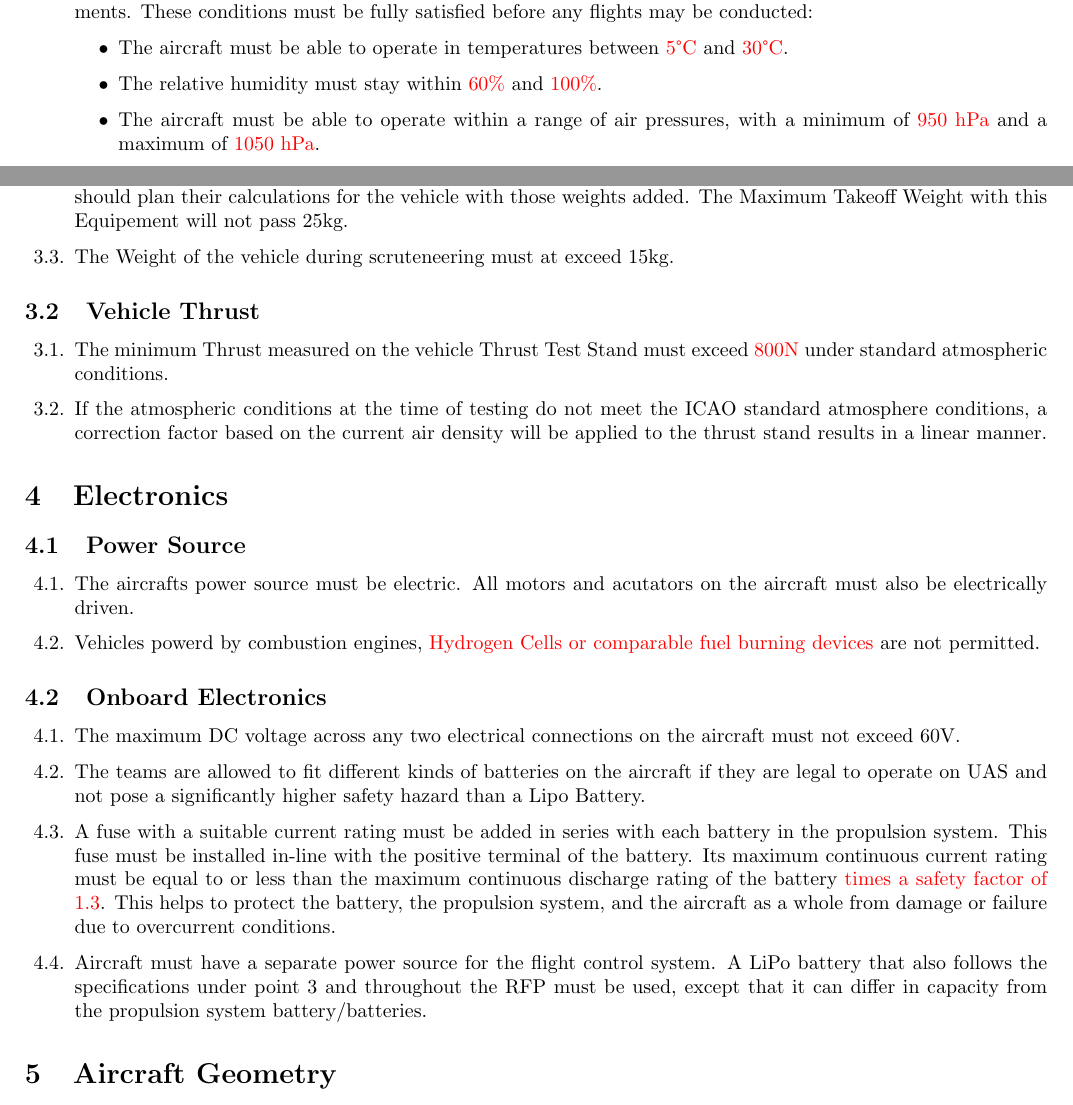
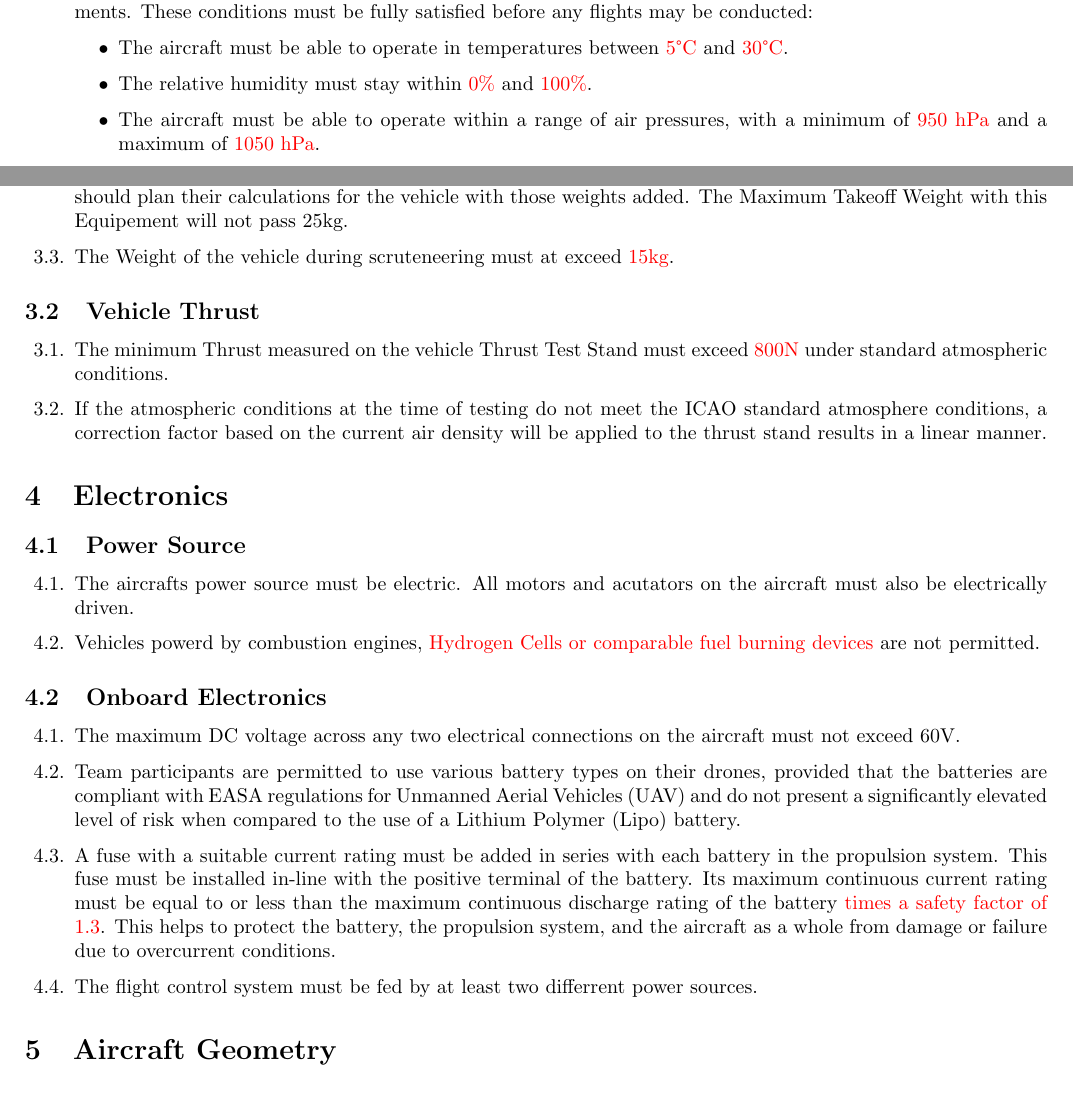
Before and after one commit to studentairrace/Technical-Regulations, a LaTeX document (technical_regulations.tex): two parts of pages 3 and 4 of 8, joined at a grey line, cut so that both start at the same text. Compiled offline with pdfLaTeX.

Commit message:
Structure reorganized. Slightly different texts

```diff
--- a/technical_regulations.tex
+++ b/technical_regulations.tex
@@ -52,7 +52,7 @@
   \item Teams will only be permitted to fly their aircraft if they meet the necessary operational conditions and requirements. These conditions must be fully satisfied before any flights may be conducted:
 \begin {itemize}
   \item The aircraft must be able to operate in temperatures between \textcolor{red}{5°C} and \textcolor{red}{30°C}.
-  \item The relative humidity must stay within \textcolor{red}{60\%} and \textcolor{red}{100\%}.
+  \item The relative humidity must stay within \textcolor{red}{0\%} and \textcolor{red}{100\%}.
   \item The aircraft must be able to operate within a range of air pressures, with a minimum of \textcolor{red}{950 hPa} and a maximum of \textcolor{red}{1050 hPa}.
   \item The average windspeed must stay below \textcolor{red}{6m/s}. Gusts may not be exceed \textcolor{red}{15m/s} within one hour before and during the flight.
   \item The aircraft must be designed and built to withstand flying in drizzle conditions, including maintaining stability and control and protecting sensitive equipment from moisture despite the presence of precipitation.
@@ -67,7 +67,7 @@
   \item The Maximum Weight of the vehicle during scruteneering must not exceed 22.5kg.
   \item The organizer will publish the weights of Equipement which must be used during the competition and thus added to the vehicle beforehand. Those weights wound count towards the maximum weight.
   However the teams should plan their calculations for the vehicle with those weights added. The Maximum Takeoff Weight with this Equipement will not pass 25kg.
-  \item The Weight of the vehicle during scruteneering must at exceed 15kg.
+  \item The Weight of the vehicle during scruteneering must at exceed \textcolor{red}{15kg}.
 \end{enumerate}
 
 \subsection{Vehicle Thrust}
@@ -89,10 +89,10 @@
 \subsection{Onboard Electronics}
 \begin{enumerate}
   \item The maximum DC voltage across any two electrical connections on the aircraft must not exceed 60V.
-  \item The teams are allowed to fit different kinds of batteries on the aircraft if they are legal to operate on UAS and not pose a significantly higher safety hazard than a Lipo Battery.
+  \item Team participants are permitted to use various battery types on their drones, provided that the batteries are compliant with EASA regulations for Unmanned Aerial Vehicles (UAV) and do not present a significantly elevated level of risk when compared to the use of a Lithium Polymer (Lipo) battery.
   \item A fuse with a suitable current rating must be added in series with each battery in the propulsion system.
   This fuse must be installed in-line with the positive terminal of the battery. Its maximum continuous current rating must be equal to or less than the maximum continuous discharge rating of the battery \textcolor{red}{times a safety factor of 1.3}. This helps to protect the battery, the propulsion system, and the aircraft as a whole from damage or failure due to overcurrent conditions.
-  \item Aircraft must have a separate power source for the flight control system. A LiPo battery that also follows the specifications under point 3 and throughout the RFP must be used, except that it can differ in capacity from the propulsion system battery/batteries.
+  \item The flight control system must be fed by at least two differrent power sources.
 \end{enumerate}
 
 
```
Also changed, not shown: out/technical_regulations.pdf, technical_regulations.tex (2 more changed lines), 5 other files.
